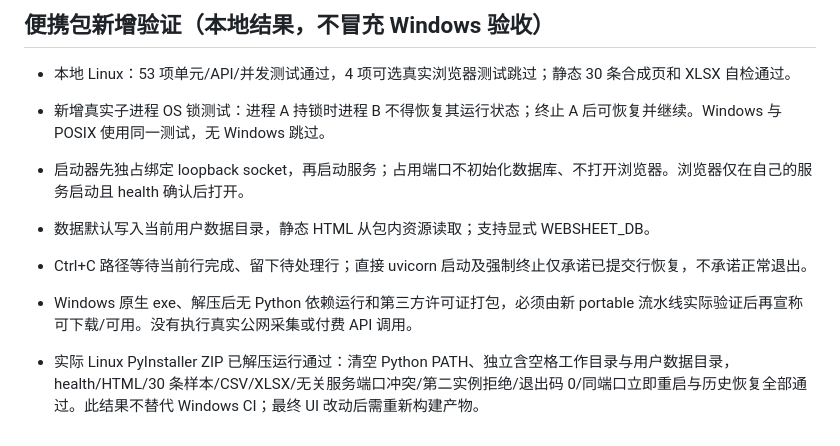
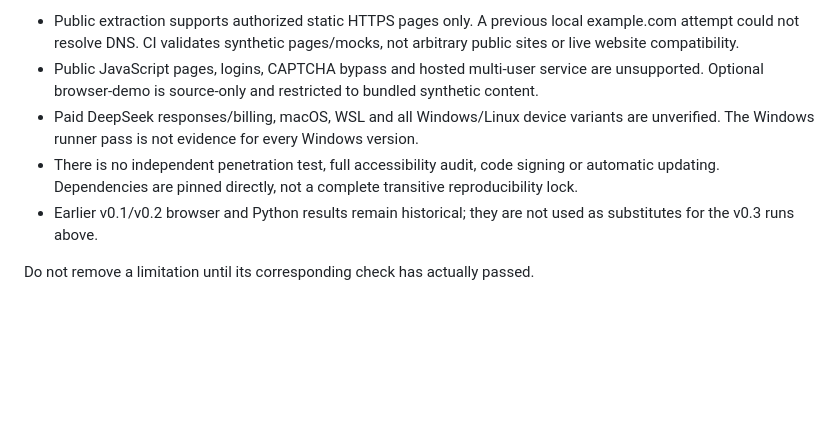
Before and after one commit to zihaox-del/open-source-lab, a Markdown page: docs/VERIFICATION.md, the part around one of its changes. GitHub-like rendering; blank space fills up the shorter version.

```diff
--- a/docs/VERIFICATION.md
+++ b/docs/VERIFICATION.md
@@ -53,11 +46,8 @@ Do not remove remaining limitations until the corresponding checks have actually
 
-## 便携包新增验证（本地结果，不冒充 Windows 验收）
+- Public extraction supports authorized static HTTPS pages only. A previous local example.com attempt could not resolve DNS. CI validates synthetic pages/mocks, not arbitrary public sites or live website compatibility.
+- Public JavaScript pages, logins, CAPTCHA bypass and hosted multi-user service are unsupported. Optional browser-demo is source-only and restricted to bundled synthetic content.
+- Paid DeepSeek responses/billing, macOS, WSL and all Windows/Linux device variants are unverified. The Windows runner pass is not evidence for every Windows version.
+- There is no independent penetration test, full accessibility audit, code signing or automatic updating. Dependencies are pinned directly, not a complete transitive reproducibility lock.
+- Earlier v0.1/v0.2 browser and Python results remain historical; they are not used as substitutes for the v0.3 runs above.
 
-- 本地 Linux：53 项单元/API/并发测试通过，4 项可选真实浏览器测试跳过；静态 30 条合成页和 XLSX 自检通过。
-- 新增真实子进程 OS 锁测试：进程 A 持锁时进程 B 不得恢复其运行状态；终止 A 后可恢复并继续。Windows 与 POSIX 使用同一测试，无 Windows 跳过。
-- 启动器先独占绑定 loopback socket，再启动服务；占用端口不初始化数据库、不打开浏览器。浏览器仅在自己的服务启动且 health 确认后打开。
-- 数据默认写入当前用户数据目录，静态 HTML 从包内资源读取；支持显式 WEBSHEET_DB。
-- Ctrl+C 路径等待当前行完成、留下待处理行；直接 uvicorn 启动及强制终止仅承诺已提交行恢复，不承诺正常退出。
-- Windows 原生 exe、解压后无 Python 依赖运行和第三方许可证打包，必须由新 portable 流水线实际验证后再宣称可下载/可用。没有执行真实公网采集或付费 API 调用。
-
-- 实际 Linux PyInstaller ZIP 已解压运行通过：清空 Python PATH、独立含空格工作目录与用户数据目录，health/HTML/30 条样本/CSV/XLSX/无关服务端口冲突/第二实例拒绝/退出码 0/同端口立即重启与历史恢复全部通过。此结果不替代 Windows CI；最终 UI 改动后需重新构建产物。
+Do not remove a limitation until its corresponding check has actually passed.
```
Also changed, not shown: other parts of docs/VERIFICATION.md (+24 -31 lines), README.md (+11 -7 lines).
